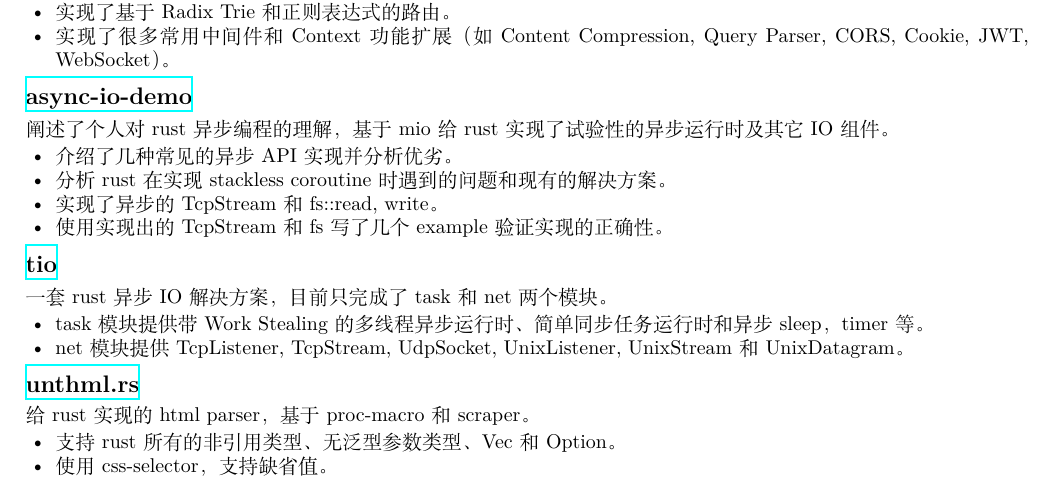
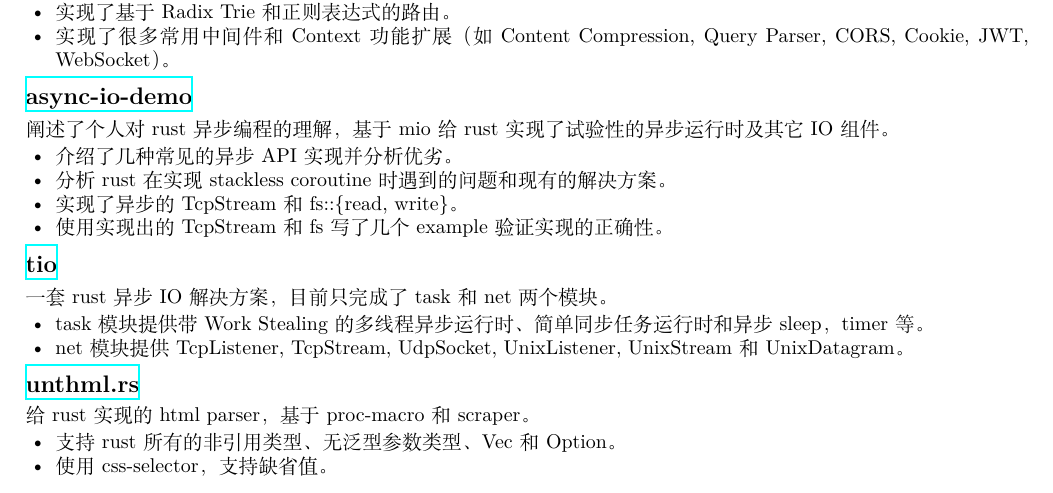
Before and after one commit to Hexilee/resume, a LaTeX CV (resume-cn.tex): part of page 1 of 2, cut so that both start at the same text. Compiled offline with XeLaTeX.

Commit message:
update resume-cn.tex
Signed-off-by: Hexilee <i@hexilee.me>

```diff
--- a/resume-cn.tex
+++ b/resume-cn.tex
@@ -53,7 +53,7 @@
 \begin{itemize}
   \item 介绍了几种常见的异步API实现并分析优劣。
   \item 分析rust在实现stackless coroutine时遇到的问题和现有的解决方案。
-  \item 实现了异步的TcpStream和fs::{read, write}。
+  \item 实现了异步的TcpStream和fs::\{read, write\}。
   \item 使用实现出的TcpStream和fs写了几个example验证实现的正确性。
 \end{itemize}
 
```
Also changed, not shown: resume-cn.pdf.
